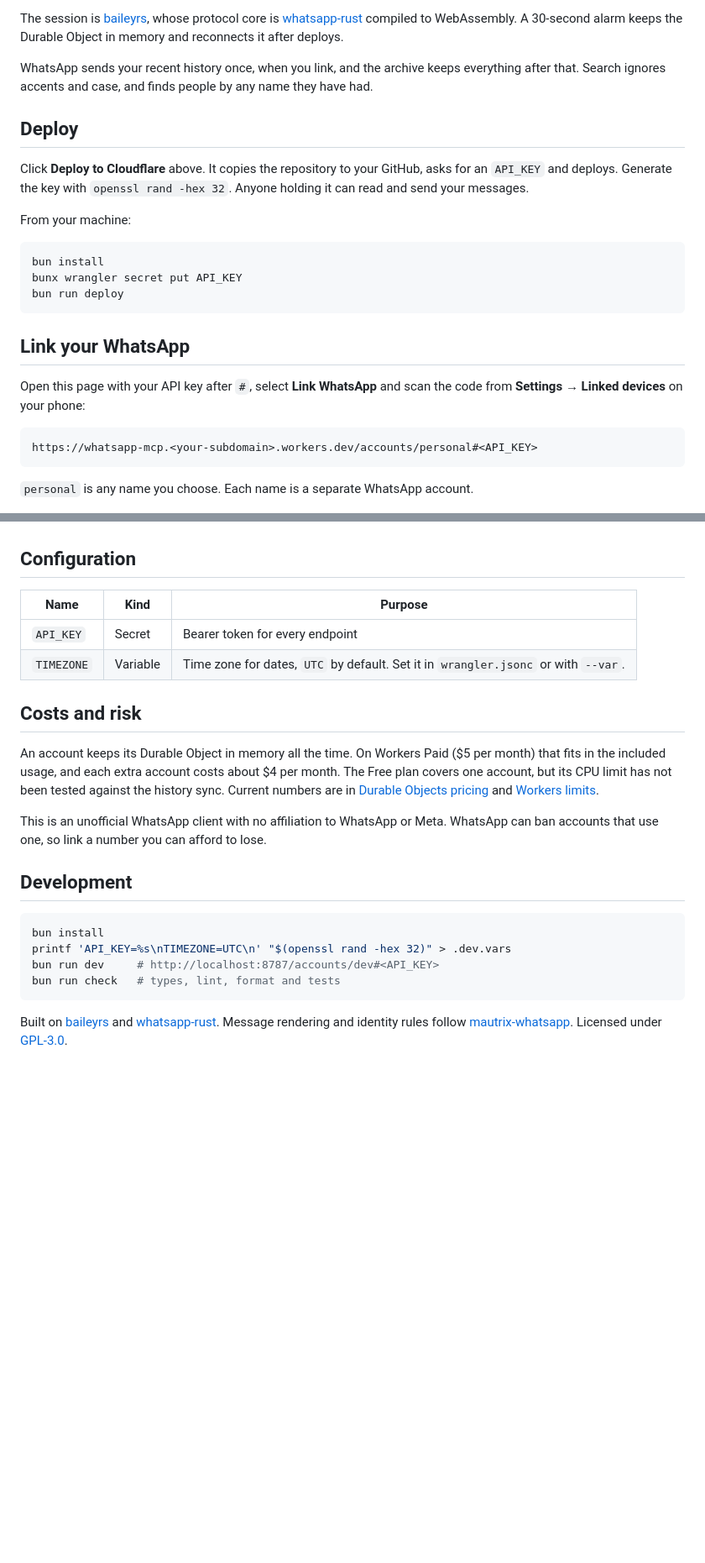
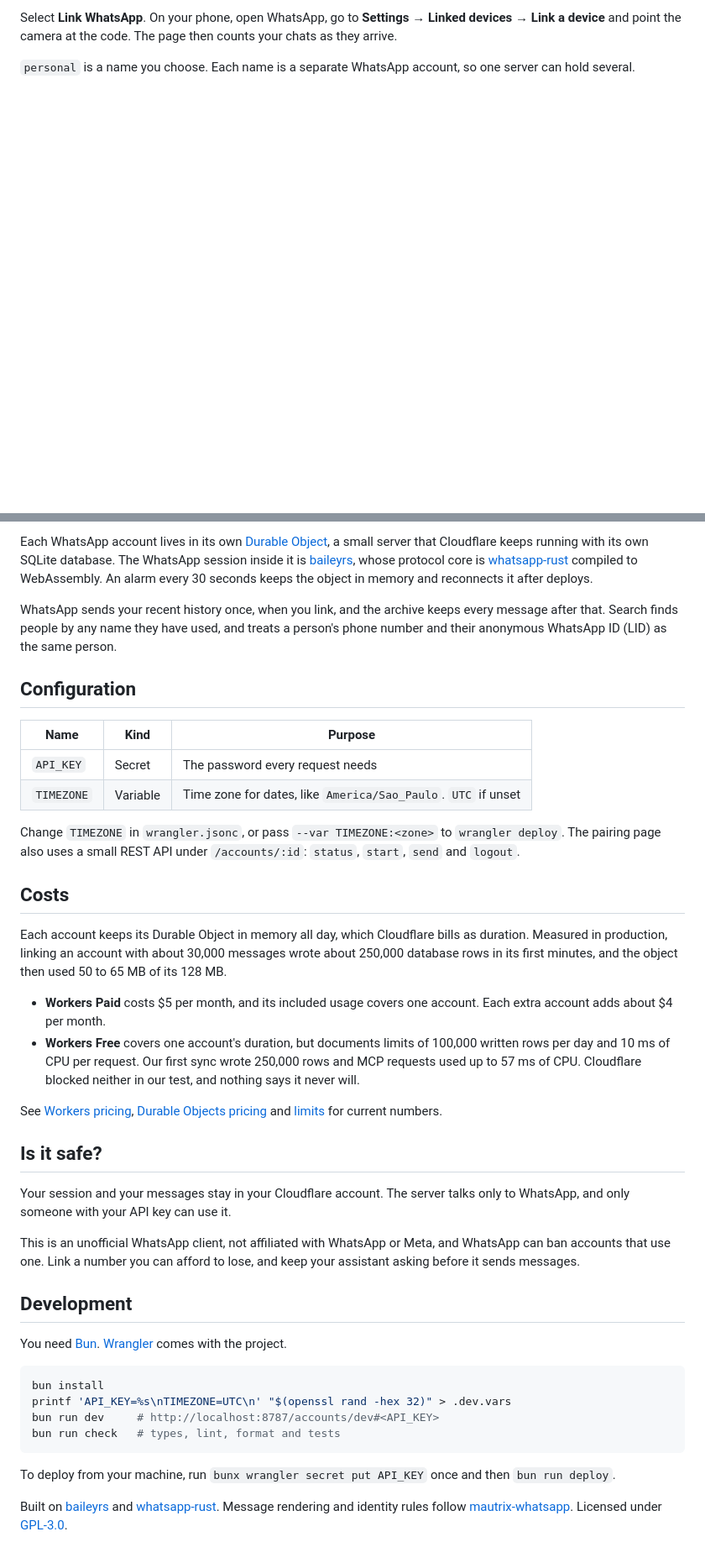
Before and after one commit to felipeadeildo/whatsapp-mcp, a Markdown page: README.md, 2 parts joined by grey strips. Shown at 84% size. Drawn GitHub-style; blank space fills up the shorter version.

Commit message:
docs: walk newcomers through setup in three steps, link references and report measured costs

````diff
--- a/README.md
+++ b/README.md
@@ -37,30 +43,8 @@ flowchart LR
 ```
 
-The session is [baileyrs](https://github.com/oxidezap/baileyrs), whose protocol core is [whatsapp-rust](https://github.com/oxidezap/whatsapp-rust) compiled to WebAssembly. A 30-second alarm keeps the Durable Object in memory and reconnects it after deploys.
+Select **Link WhatsApp**. On your phone, open WhatsApp, go to **Settings → Linked devices → Link a device** and point the camera at the code. The page then counts your chats as they arrive.
 
-WhatsApp sends your recent history once, when you link, and the archive keeps everything after that. Search ignores accents and case, and finds people by any name they have had.
-
-## Deploy
-
-Click **Deploy to Cloudflare** above. It copies the repository to your GitHub, asks for an `API_KEY` and deploys. Generate the key with `openssl rand -hex 32`. Anyone holding it can read and send your messages.
-
-From your machine:
-
-```sh
-bun install
-bunx wrangler secret put API_KEY
-bun run deploy
-```
-
-## Link your WhatsApp
-
-Open this page with your API key after `#`, select **Link WhatsApp** and scan the code from **Settings → Linked devices** on your phone:
-
-```
-https://whatsapp-mcp.<your-subdomain>.workers.dev/accounts/personal#<API_KEY>
-```
-
-`personal` is any name you choose. Each name is a separate WhatsApp account.
+`personal` is a name you choose. Each name is a separate WhatsApp account, so one server can hold several.
 
 <div align="center">
 <img src="docs/linked.png" alt="Pairing page after linking, with the archive size and the MCP endpoint ready to copy" width="820">
@@ -103,18 +104,34 @@ The pairing page also uses a small REST API under `/accounts/:id`: `status`, `st
+Each WhatsApp account lives in its own [Durable Object](https://developers.cloudflare.com/durable-objects/), a small server that Cloudflare keeps running with its own SQLite database. The WhatsApp session inside it is [baileyrs](https://github.com/oxidezap/baileyrs), whose protocol core is [whatsapp-rust](https://github.com/oxidezap/whatsapp-rust) compiled to WebAssembly. An alarm every 30 seconds keeps the object in memory and reconnects it after deploys.
+
+WhatsApp sends your recent history once, when you link, and the archive keeps every message after that. Search finds people by any name they have used, and treats a person's phone number and their anonymous WhatsApp ID (LID) as the same person.
 
 ## Configuration
 
-| Name       | Kind     | Purpose                                                                            |
-| ---------- | -------- | ---------------------------------------------------------------------------------- |
-| `API_KEY`  | Secret   | Bearer token for every endpoint                                                    |
-| `TIMEZONE` | Variable | Time zone for dates, `UTC` by default. Set it in `wrangler.jsonc` or with `--var`. |
+| Name       | Kind     | Purpose                                                       |
+| ---------- | -------- | ------------------------------------------------------------- |
+| `API_KEY`  | Secret   | The password every request needs                              |
+| `TIMEZONE` | Variable | Time zone for dates, like `America/Sao_Paulo`. `UTC` if unset |
 
-## Costs and risk
+Change `TIMEZONE` in `wrangler.jsonc`, or pass `--var TIMEZONE:<zone>` to `wrangler deploy`. The pairing page also uses a small REST API under `/accounts/:id`: `status`, `start`, `send` and `logout`.
 
-An account keeps its Durable Object in memory all the time. On Workers Paid ($5 per month) that fits in the included usage, and each extra account costs about $4 per month. The Free plan covers one account, but its CPU limit has not been tested against the history sync. Current numbers are in [Durable Objects pricing](https://developers.cloudflare.com/durable-objects/platform/pricing/) and [Workers limits](https://developers.cloudflare.com/workers/platform/limits/).
+## Costs
 
-This is an unofficial WhatsApp client with no affiliation to WhatsApp or Meta. WhatsApp can ban accounts that use one, so link a number you can afford to lose.
+Each account keeps its Durable Object in memory all day, which Cloudflare bills as duration. Measured in production, linking an account with about 30,000 messages wrote about 250,000 database rows in its first minutes, and the object then used 50 to 65 MB of its 128 MB.
+
+- **Workers Paid** costs $5 per month, and its included usage covers one account. Each extra account adds about $4 per month.
+- **Workers Free** covers one account's duration, but documents limits of 100,000 written rows per day and 10 ms of CPU per request. Our first sync wrote 250,000 rows and MCP requests used up to 57 ms of CPU. Cloudflare blocked neither in our test, and nothing says it never will.
+
+See [Workers pricing](https://developers.cloudflare.com/workers/platform/pricing/), [Durable Objects pricing](https://developers.cloudflare.com/durable-objects/platform/pricing/) and [limits](https://developers.cloudflare.com/durable-objects/platform/limits/) for current numbers.
+
+## Is it safe?
+
+Your session and your messages stay in your Cloudflare account. The server talks only to WhatsApp, and only someone with your API key can use it.
+
+This is an unofficial WhatsApp client, not affiliated with WhatsApp or Meta, and WhatsApp can ban accounts that use one. Link a number you can afford to lose, and keep your assistant asking before it sends messages.
 
 ## Development
+
+You need [Bun](https://bun.sh). [Wrangler](https://developers.cloudflare.com/workers/wrangler/) comes with the project.
 
 ```sh
 bun install
@@ -122,6 +139,8 @@ printf 'API_KEY=%s\nTIMEZONE=UTC\n' "$(openssl rand -hex 32)" > .dev.vars
 bun run dev     # http://localhost:8787/accounts/dev#<API_KEY>
 bun run check   # types, lint, format and tests
 ```
+
+To deploy from your machine, run `bunx wrangler secret put API_KEY` once and then `bun run deploy`.
 
 Built on [baileyrs](https://github.com/oxidezap/baileyrs) and [whatsapp-rust](https://github.com/oxidezap/whatsapp-rust). Message rendering and identity rules follow [mautrix-whatsapp](https://github.com/mautrix/whatsapp). Licensed under [GPL-3.0](LICENSE).
 
````
Also changed, not shown: other parts of README.md (+44 -21 lines).
